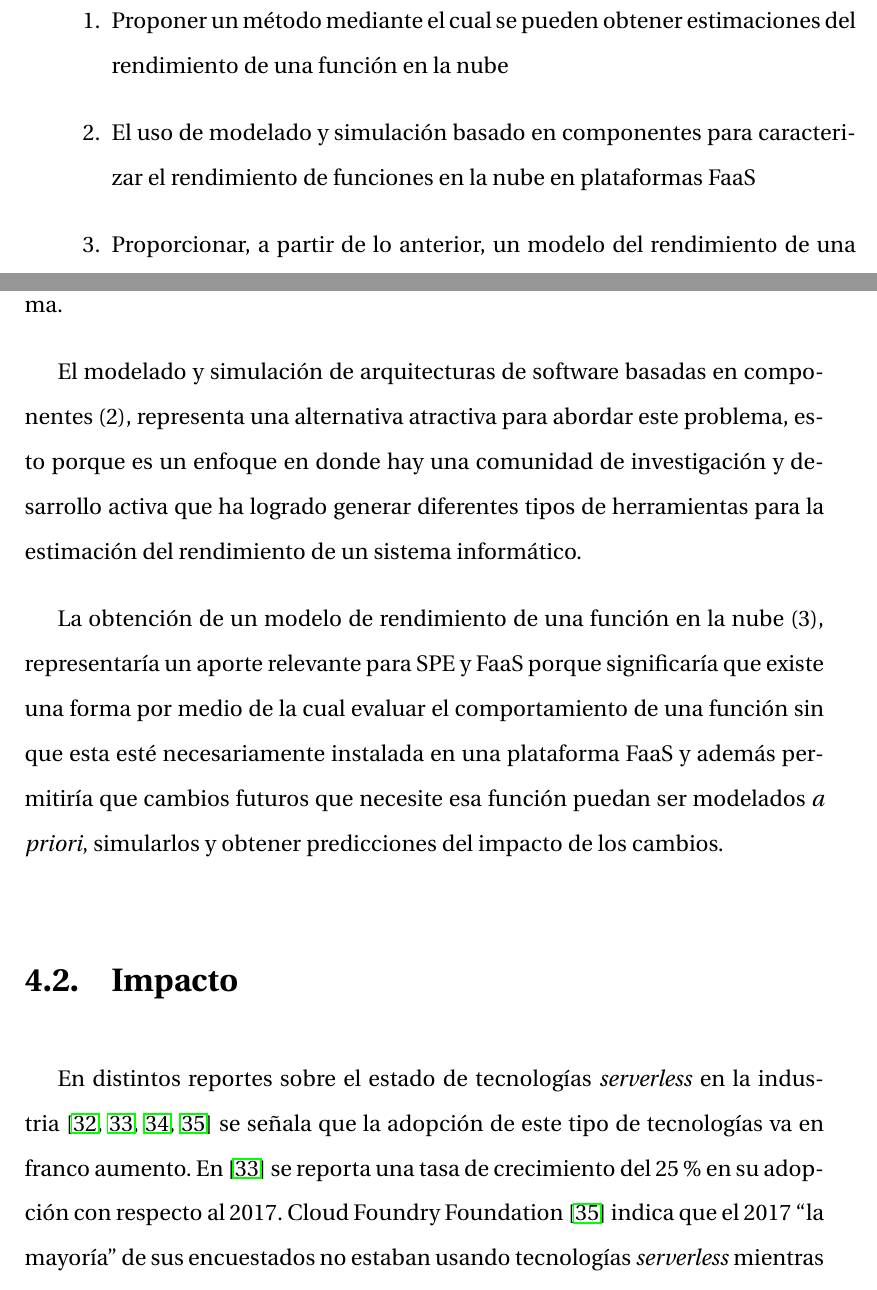
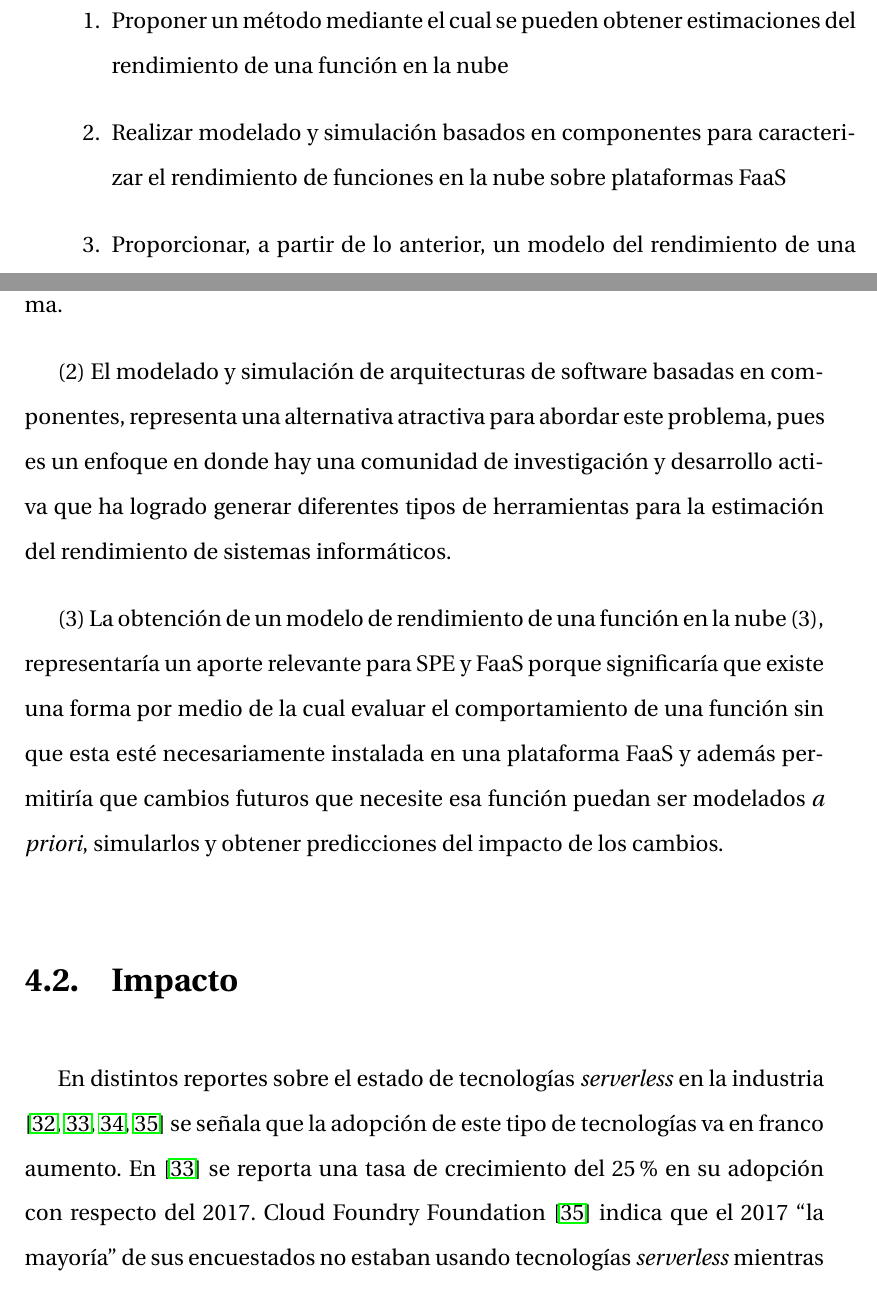
Before and after one commit to seminario-1/propuestas, a LaTeX document (propuesta-2/modelado-simulacion-faas.tex, which reads propuesta-2/capitulos/justificacion.tex): two parts of pages 35 and 36 of 65, joined at a grey line, cut so that both start at the same text. Compiled offline with pdfLaTeX.

Commit message:
se agregaron los cambios de rv4

```diff
--- a/propuesta-2/capitulos/justificacion.tex
+++ b/propuesta-2/capitulos/justificacion.tex
@@ -3,19 +3,19 @@ Los aspectos más novedosos que se aportarán esta tesis serán:
 \begin{enumerate}
     \item Proponer un método mediante el cual se pueden obtener estimaciones del rendimiento de una función en la nube
-    \item El uso de modelado y simulación basado en componentes para caracterizar el rendimiento de funciones en la nube en plataformas FaaS
+    \item Realizar modelado y simulación basados en componentes para caracterizar el rendimiento de funciones en la nube sobre plataformas FaaS
     \item Proporcionar, a partir de lo anterior, un modelo del rendimiento de una función en la nube
 \end{enumerate}
 
 Con respecto de (1), en \cite{vanEyk:2018:SRC:3185768.3186308} se reporta que la predicción del rendimiento es uno de los principales retos de investigación en plataformas FaaS y que no se cuenta con modelos de rendimiento que consideren las características de FaaS. Esto abre la posibilidad de explorar la aplicabilidad de técnicas conocidas de modelaje de rendimiento en sistemas de software a nuestro dominio de problema.
 
-El modelado y simulación de arquitecturas de software basadas en componentes (2), representa una alternativa atractiva para abordar este problema, esto porque es un enfoque en donde hay una comunidad de investigación y desarrollo activa que ha logrado generar diferentes tipos de herramientas para la estimación del rendimiento de un sistema informático.
+(2) El modelado y simulación de arquitecturas de software basadas en componentes, representa una alternativa atractiva para abordar este problema, pues es un enfoque en donde hay una comunidad de investigación y desarrollo activa que ha logrado generar diferentes tipos de herramientas para la estimación del rendimiento de sistemas informáticos.
 
-La obtención de un modelo de rendimiento de una función en la nube (3), representaría un aporte relevante para SPE y FaaS porque significaría que existe una forma por medio de la cual evaluar el comportamiento de una función sin que esta esté necesariamente instalada en una plataforma FaaS y además permitiría que cambios futuros que necesite esa función puedan ser modelados \emph{a priori}, simularlos y obtener predicciones del impacto de los cambios.
+(3) La obtención de un modelo de rendimiento de una función en la nube (3), representaría un aporte relevante para SPE y FaaS porque significaría que existe una forma por medio de la cual evaluar el comportamiento de una función sin que esta esté necesariamente instalada en una plataforma FaaS y además permitiría que cambios futuros que necesite esa función puedan ser modelados \emph{a priori}, simularlos y obtener predicciones del impacto de los cambios.
 
 
 
 \section{Impacto}
-En distintos reportes sobre el estado de tecnologías \emph{serverless} en la industria \cite{dzone-cloud-2018,rightscale-2018,digital-ocean-2018,pivotal-june-2018} se señala que la adopción de este tipo de tecnologías va en franco aumento. En \cite{rightscale-2018} se reporta una tasa de crecimiento del 25\% en su adopción con respecto al 2017. Cloud Foundry Foundation \cite{pivotal-june-2018} indica que el 2017 ``la mayoría'' de sus encuestados no estaban usando tecnologías \emph{serverless} mientras que para el 2018, solamente 43\% \textbf{no} lo estaba haciendo. En el informe anual del estado de tecnologías en la nube de DZone\cite{dzone-cloud-2018} se notó un incremento del 14\% con respecto al 2017 en el uso de tecnologías \emph{serverless}.
+En distintos reportes sobre el estado de tecnologías \emph{serverless} en la industria \cite{dzone-cloud-2018,rightscale-2018,digital-ocean-2018,pivotal-june-2018} se señala que la adopción de este tipo de tecnologías va en franco aumento. En \cite{rightscale-2018} se reporta una tasa de crecimiento del 25\% en su adopción con respecto del 2017. Cloud Foundry Foundation \cite{pivotal-june-2018} indica que el 2017 ``la mayoría'' de sus encuestados no estaban usando tecnologías \emph{serverless} mientras que para el 2018, solamente 43\% \textbf{no} lo estaba haciendo. En el informe anual del estado de tecnologías en la nube de DZone\cite{dzone-cloud-2018} se notó un incremento del 14\% con respecto del 2017 en el uso de tecnologías \emph{serverless}.
 
 Pese a que los niveles de adopción de esta tecnología van en aumento, estos mismos reportes señalan incovenientes tales como:
 \begin{enumerate}
```
Also changed, not shown: propuesta-2/capitulos/problema.tex (+1 -1 lines), propuesta-2/modelado-simulacion-faas.tex (+1 -1 lines), propuesta-2/modelado-simulacion-faas rv3 ITZ.pdf (added), propuesta-2/modelado-simulacion-faas rv4 ITZ.pdf (added), propuesta-2/modelado-simulacion-faas.pdf, propuesta-2/capitulos/justificacion.tex (8 more changed lines).
